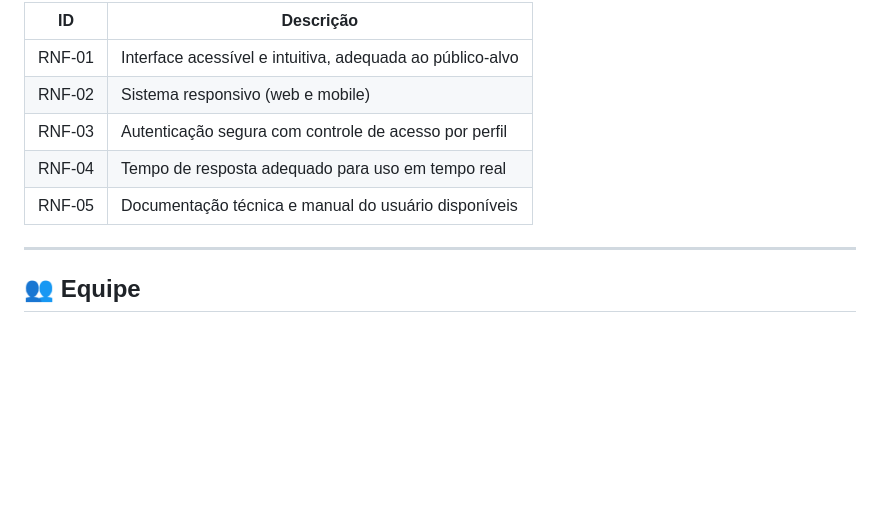
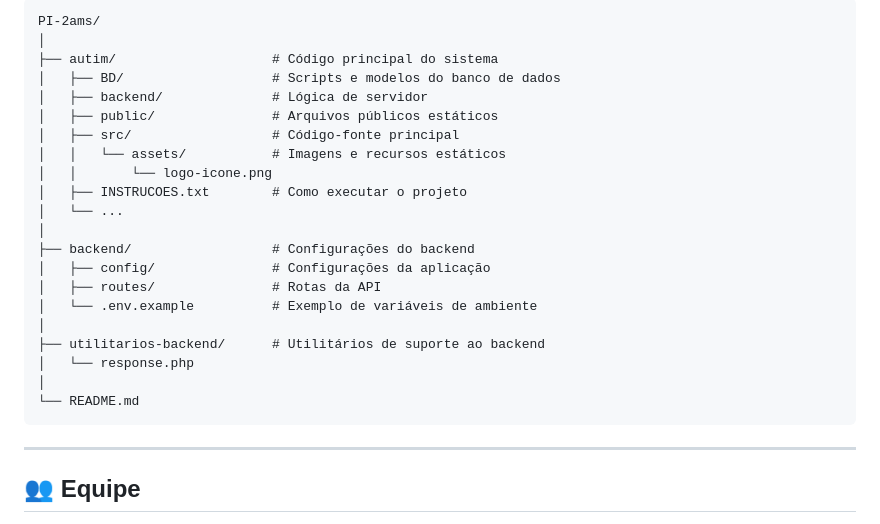
Before and after one commit to gijandira/PI-2ams, a Markdown page: README.md, the part around one of its changes. GitHub-like rendering; blank space fills up the shorter version.

````diff
--- a/README.md
+++ b/README.md
@@ -130,11 +155,27 @@ PI-2ams/
 
-| ID | Descrição |
-|---|---|
-| RNF-01 | Interface acessível e intuitiva, adequada ao público-alvo |
-| RNF-02 | Sistema responsivo (web e mobile) |
-| RNF-03 | Autenticação segura com controle de acesso por perfil |
-| RNF-04 | Tempo de resposta adequado para uso em tempo real |
-| RNF-05 | Documentação técnica e manual do usuário disponíveis |
+```
+PI-2ams/
+│
+├── autim/                    # Código principal do sistema
+│   ├── BD/                   # Scripts e modelos do banco de dados
+│   ├── backend/              # Lógica de servidor
+│   ├── public/               # Arquivos públicos estáticos
+│   ├── src/                  # Código-fonte principal
+│   │   └── assets/           # Imagens e recursos estáticos
+│   │       └── logo-icone.png
+│   ├── INSTRUCOES.txt        # Como executar o projeto
+│   └── ...
+│
+├── backend/                  # Configurações do backend
+│   ├── config/               # Configurações da aplicação
+│   ├── routes/               # Rotas da API
+│   └── .env.example          # Exemplo de variáveis de ambiente
+│
+├── utilitarios-backend/      # Utilitários de suporte ao backend
+│   └── response.php
+│
+└── README.md
+```
 
 ---
 
````
Also changed, not shown: other parts of README.md (+111 -84 lines).
